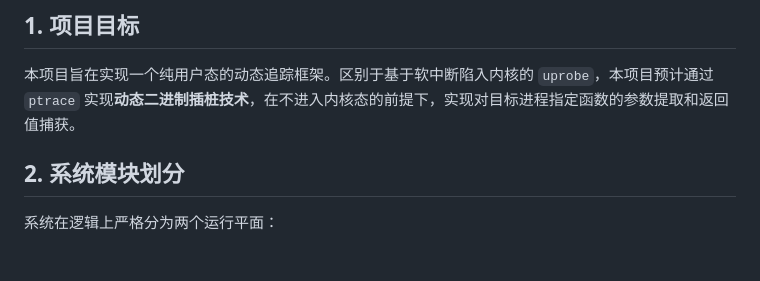
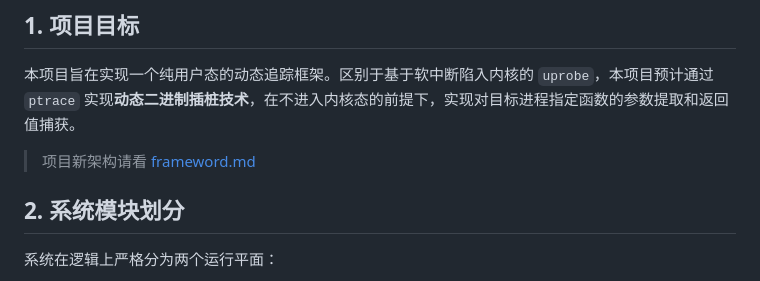
Before and after one commit to kahonanami/zeroTrace, a Markdown page: README.md, the part around the change. Drawn GitHub-style; blank space fills up the shorter version.

Commit message:
docs: add framework.md in doecs/, design the framework of this project

```diff
--- a/README.md
+++ b/README.md
@@ -3,6 +3,8 @@
 ## 1. 项目目标
 
 本项目旨在实现一个纯用户态的动态追踪框架。区别于基于软中断陷入内核的 `uprobe`，本项目预计通过 `ptrace` 实现**动态二进制插桩技术**，在不进入内核态的前提下，实现对目标进程指定函数的参数提取和返回值捕获。
+
+> 项目新架构请看 [frameword.md](./docs/framework.md)
 
 ## 2. 系统模块划分
 
```
Also changed, not shown: docs/framework.md (added, +70 -0 lines).
